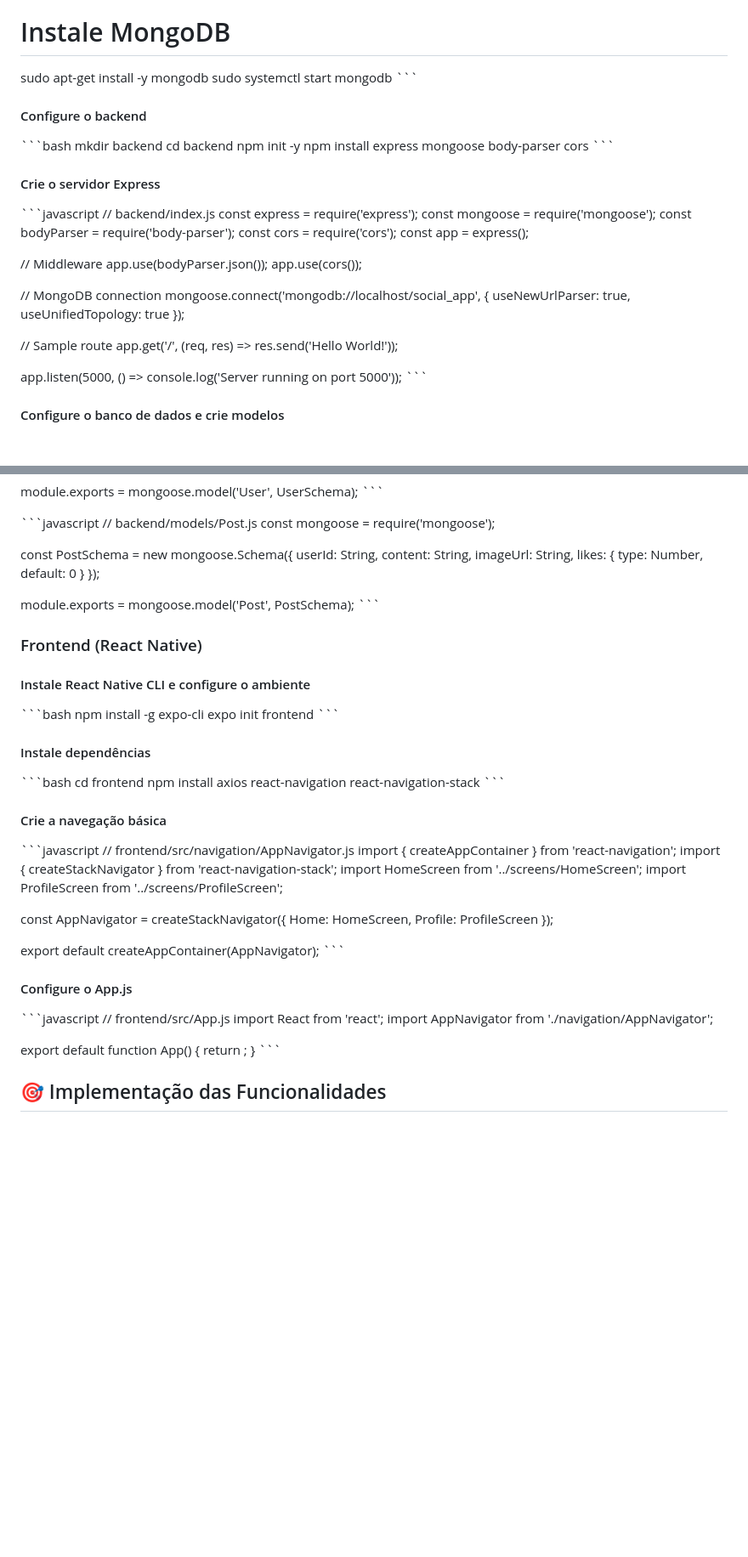
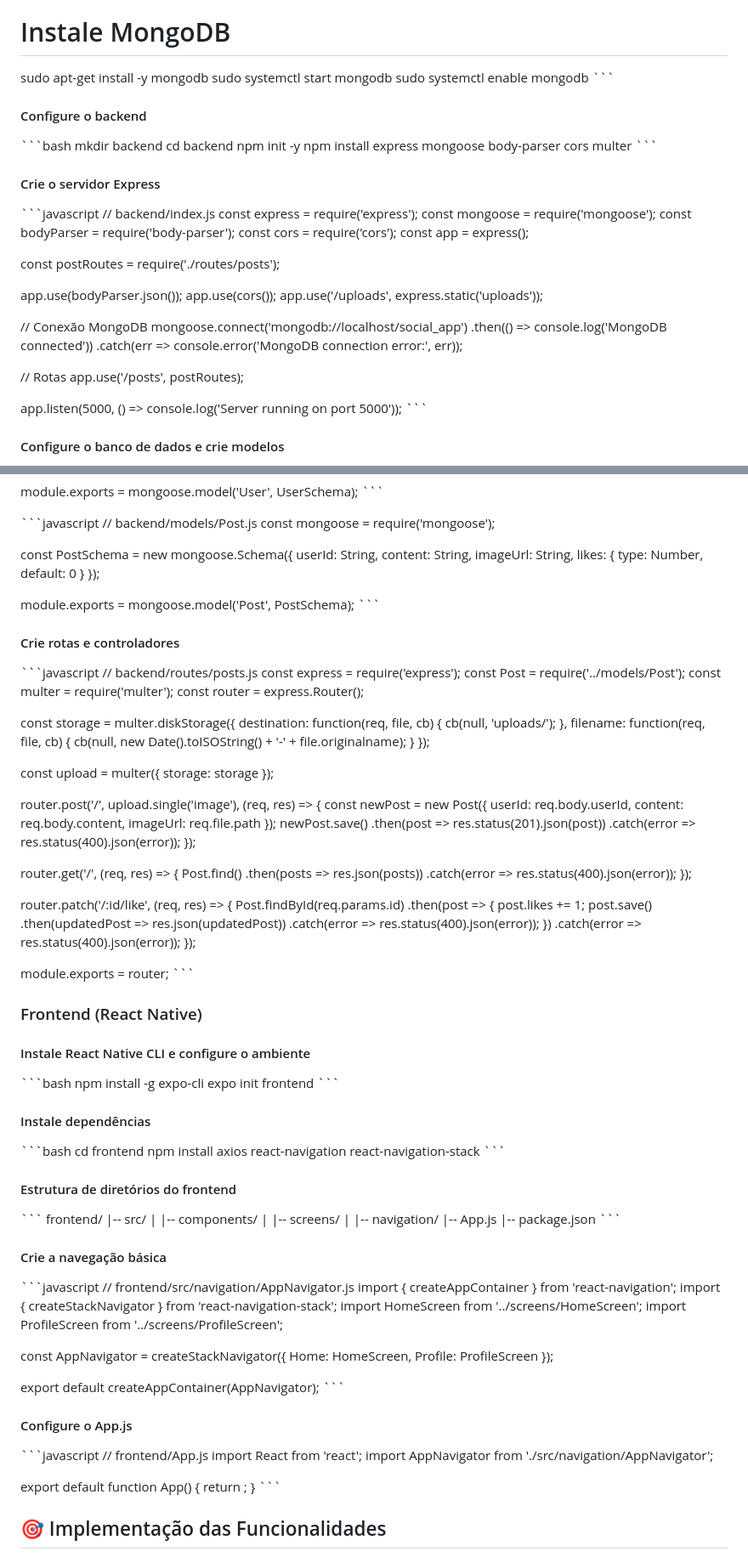
Before and after one commit to Hugohsk99/Aplicativo-de-Rede-Social-B-sica-, a Markdown page: README.md, 2 parts joined by grey strips. Shown: that part at 85% size. Rendered like a GitHub page; blank space fills up the shorter version.

```diff
--- a/README.md
+++ b/README.md
@@ -38,6 +40,7 @@ sudo apt-get install -y nodejs
 # Instale MongoDB
 sudo apt-get install -y mongodb
 sudo systemctl start mongodb
+sudo systemctl enable mongodb
 \`\`\`
 
 #### Configure o backend
@@ -46,7 +49,7 @@ sudo systemctl start mongodb
 mkdir backend
 cd backend
 npm init -y
-npm install express mongoose body-parser cors
+npm install express mongoose body-parser cors multer
 \`\`\`
 
 #### Crie o servidor Express
@@ -59,15 +62,19 @@ const bodyParser = require('body-parser');
 const cors = require('cors');
 const app = express();
 
-// Middleware
+const postRoutes = require('./routes/posts');
+
 app.use(bodyParser.json());
 app.use(cors());
+app.use('/uploads', express.static('uploads'));
 
-// MongoDB connection
-mongoose.connect('mongodb://localhost/social_app', { useNewUrlParser: true, useUnifiedTopology: true });
+// Conexão MongoDB
+mongoose.connect('mongodb://localhost/social_app')
+  .then(() => console.log('MongoDB connected'))
+  .catch(err => console.error('MongoDB connection error:', err));
 
-// Sample route
-app.get('/', (req, res) => res.send('Hello World!'));
+// Rotas
+app.use('/posts', postRoutes);
 
 app.listen(5000, () => console.log('Server running on port 5000'));
 \`\`\`
@@ -102,6 +109,57 @@ const PostSchema = new mongoose.Schema({
 module.exports = mongoose.model('Post', PostSchema);
 \`\`\`
 
+#### Crie rotas e controladores
+
+\`\`\`javascript
+// backend/routes/posts.js
+const express = require('express');
+const Post = require('../models/Post');
+const multer = require('multer');
+const router = express.Router();
+
+const storage = multer.diskStorage({
+  destination: function(req, file, cb) {
+    cb(null, 'uploads/');
+  },
+  filename: function(req, file, cb) {
+    cb(null, new Date().toISOString() + '-' + file.originalname);
+  }
+});
+
+const upload = multer({ storage: storage });
+
+router.post('/', upload.single('image'), (req, res) => {
+  const newPost = new Post({
+    userId: req.body.userId,
+    content: req.body.content,
+    imageUrl: req.file.path
+  });
+  newPost.save()
+    .then(post => res.status(201).json(post))
+    .catch(error => res.status(400).json(error));
+});
+
+router.get('/', (req, res) => {
+  Post.find()
+    .then(posts => res.json(posts))
+    .catch(error => res.status(400).json(error));
+});
+
+router.patch('/:id/like', (req, res) => {
+  Post.findById(req.params.id)
+    .then(post => {
+      post.likes += 1;
+      post.save()
+        .then(updatedPost => res.json(updatedPost))
+        .catch(error => res.status(400).json(error));
+    })
+    .catch(error => res.status(400).json(error));
+});
+
+module.exports = router;
+\`\`\`
+
 ### Frontend (React Native)
 
 #### Instale React Native CLI e configure o ambiente
@@ -116,6 +174,18 @@ expo init frontend
 \`\`\`bash
 cd frontend
 npm install axios react-navigation react-navigation-stack
+\`\`\`
+
+#### Estrutura de diretórios do frontend
+
+\`\`\`
+frontend/
+|-- src/
+|   |-- components/
+|   |-- screens/
+|   |-- navigation/
+|-- App.js
+|-- package.json
 \`\`\`
 
 #### Crie a navegação básica
@@ -138,9 +208,9 @@ export default createAppContainer(AppNavigator);
 #### Configure o App.js
 
 \`\`\`javascript
-// frontend/src/App.js
+// frontend/App.js
 import React from 'react';
-import AppNavigator from './navigation/AppNavigator';
+import AppNavigator from './src/navigation/AppNavigator';
 
 export default function App() {
   return <AppNavigator />;
```
Also changed, not shown: other parts of README.md (+60 -37 lines).
